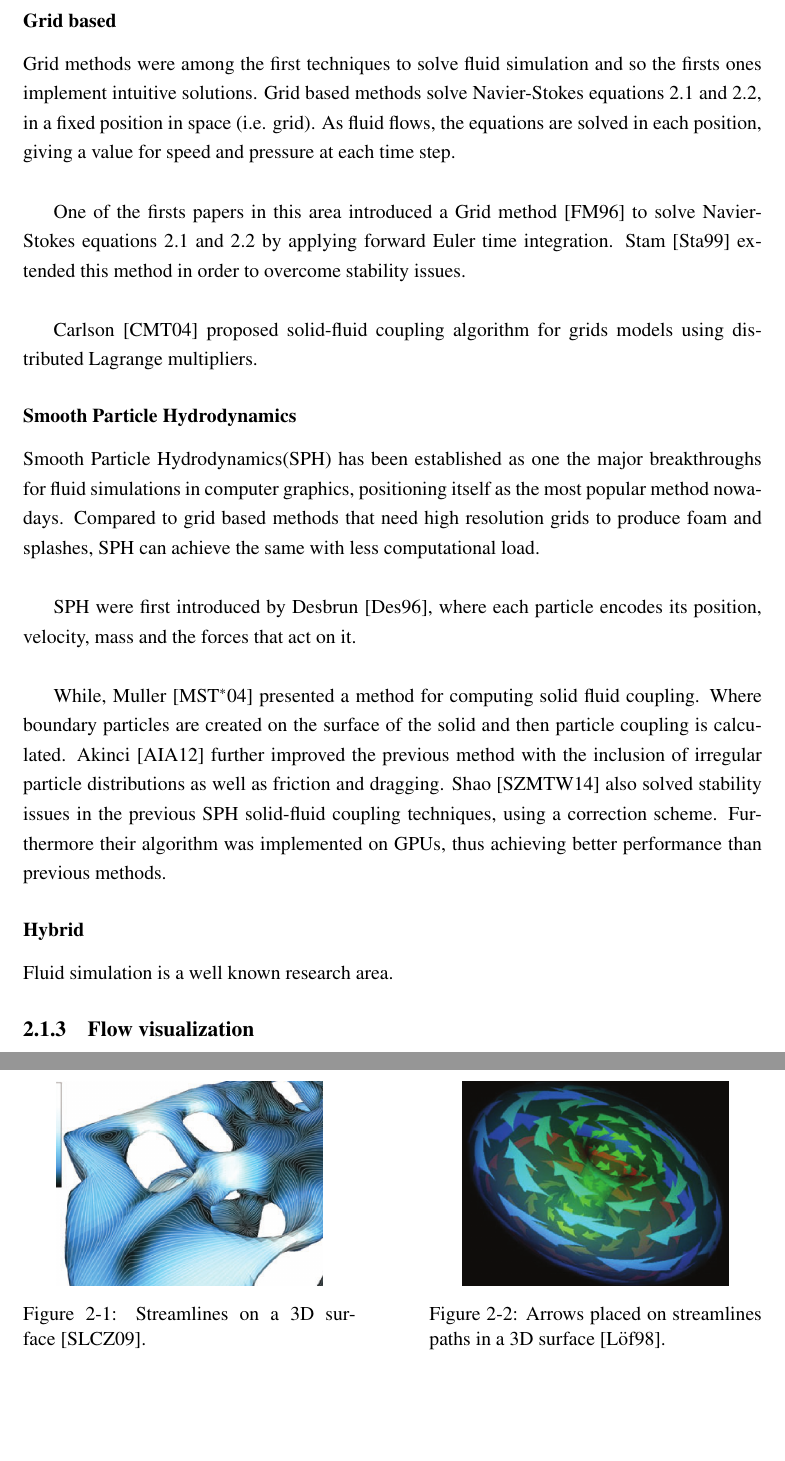
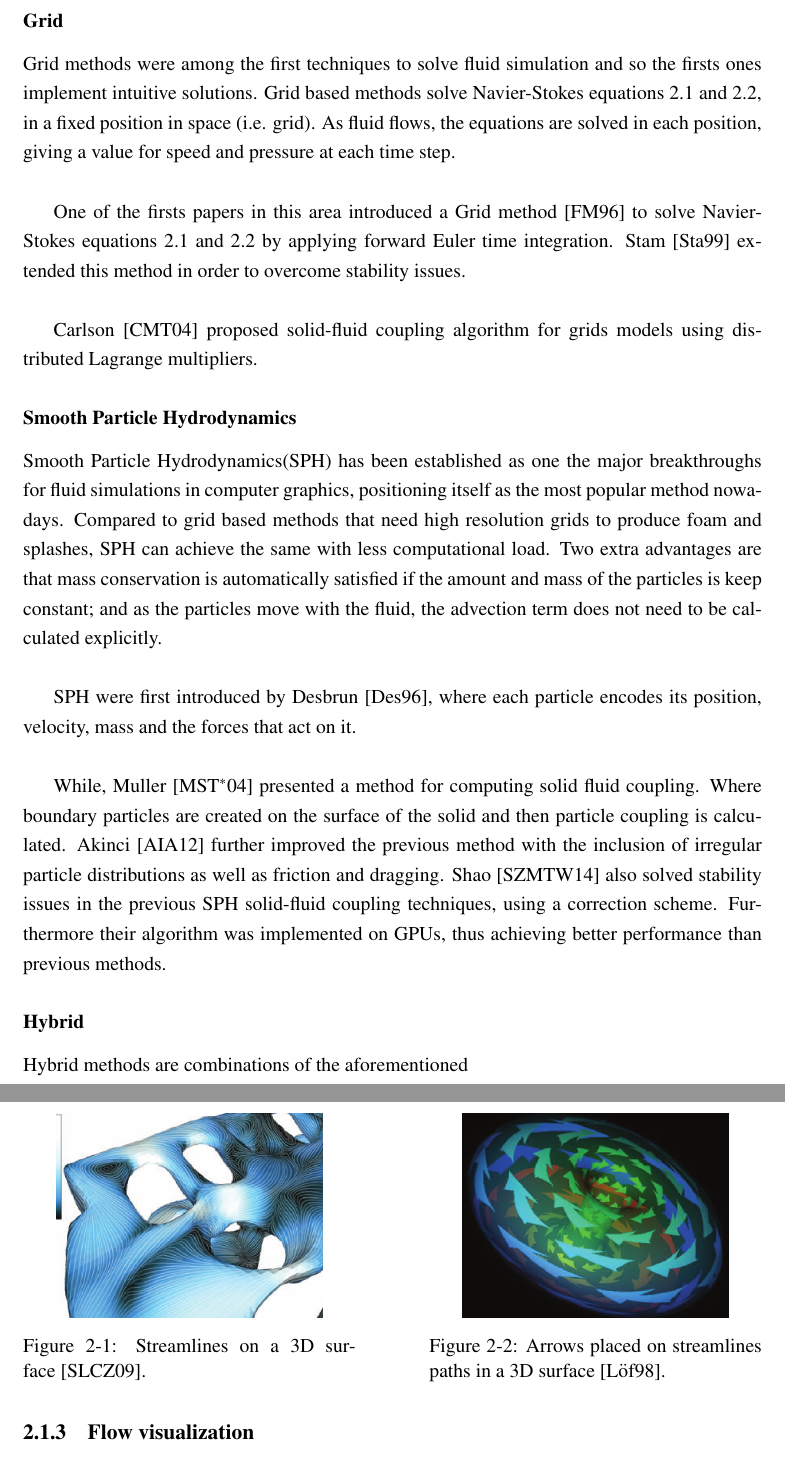
Before and after one commit to Era-Dorta/bath-rpp-coursework, a LaTeX thesis (thesis.tex): two parts of pages 9 and 10 of 17, joined at a grey line, cut so that both start at the same text, the shorter picture padded with empty space. Compiled offline with pdfLaTeX.

Commit message:
Added sph advantages

```diff
--- a/thesis.tex
+++ b/thesis.tex
@@ -195,7 +195,7 @@ And by Chiu \cite{Chiu2006} with adaptive surface tessellation.
 ADD MORE AND MOVE SOLID FLUID COUPLING PAPERS TO HERE
 %Talk about general simulation and fluid coupling in each of them
 
-\subsubsection{Grid based}
+\subsubsection{Grid}
 
 Grid methods were among the first techniques to solve fluid simulation and so the firsts ones implement intuitive solutions.
 Grid based methods solve Navier-Stokes equations~\ref{eq:navierStokes1} and~\ref{eq:navierStokes2}, in a fixed position in space (i.e. grid).
@@ -209,7 +209,9 @@ Carlson \cite{Carlson2004} proposed solid-fluid coupling algorithm for grids mod
 \subsubsection{Smooth Particle Hydrodynamics}
 
 Smooth Particle Hydrodynamics(SPH) has been established as one the major breakthroughs for fluid simulations in computer graphics, positioning itself as the most popular method nowadays.
-Compared to grid based methods that need high resolution grids to produce foam and splashes, SPH can achieve the same with less computational load.\\
+Compared to grid based methods that need high resolution grids to produce foam and splashes, SPH can achieve the same with less computational load.
+Two extra advantages are that mass conservation is automatically satisfied if the amount and mass of the particles is keep constant;
+and as the particles move with the fluid, the advection term does not need to be calculated explicitly.\\
 
 SPH were first introduced by Desbrun \cite{DesbrunMathieuandGascuel1996}, where each particle encodes its position, velocity, mass and the forces that act on it.\\
 
@@ -220,7 +222,7 @@ Furthermore their algorithm was implemented on GPUs, thus achieving better perfo
 
 \subsubsection{Hybrid}
 
-Fluid simulation is a well known research area.
+Hybrid methods are combinations of the aforementioned
 
 
 \subsection{Flow visualization}
```
Also changed, not shown: thesis.pdf, thesis.tex (2 more changed lines).
